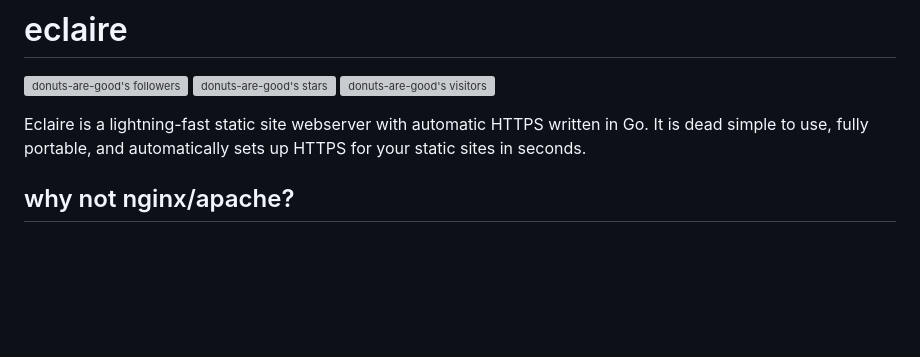
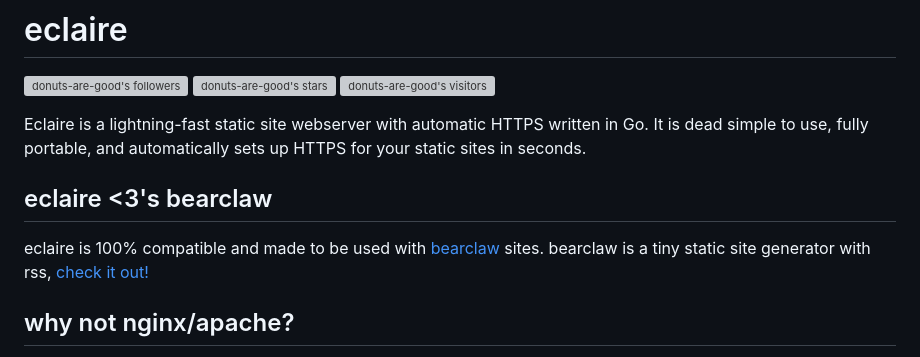
Before and after one commit to donuts-are-good/eclaire, a Markdown page: README.md, the part around the change. GitHub-like rendering; blank space fills up the shorter version; grey boxes are pictures that could not be loaded.

```diff
--- a/README.md
+++ b/README.md
@@ -5,6 +5,10 @@
 ![donuts-are-good's followers](https://img.shields.io/github/followers/donuts-are-good?&color=555&style=for-the-badge&label=followers) ![donuts-are-good's stars](https://img.shields.io/github/stars/donuts-are-good?affiliations=OWNER%2CCOLLABORATOR&color=555&style=for-the-badge) ![donuts-are-good's visitors](https://komarev.com/ghpvc/?username=donuts-are-good&color=555555&style=for-the-badge&label=visitors)
 
 Eclaire is a lightning-fast static site webserver with automatic HTTPS written in Go. It is dead simple to use, fully portable, and automatically sets up HTTPS for your static sites in seconds.
+
+## eclaire <3's bearclaw
+
+eclaire is 100% compatible and made to be used with [bearclaw](https://github.com/donuts-are-good/bearclaw) sites. bearclaw is a tiny static site generator with rss, [check it out!](https://github.com/donuts-are-good/bearclaw)
 
 ## why not nginx/apache?
 
```
